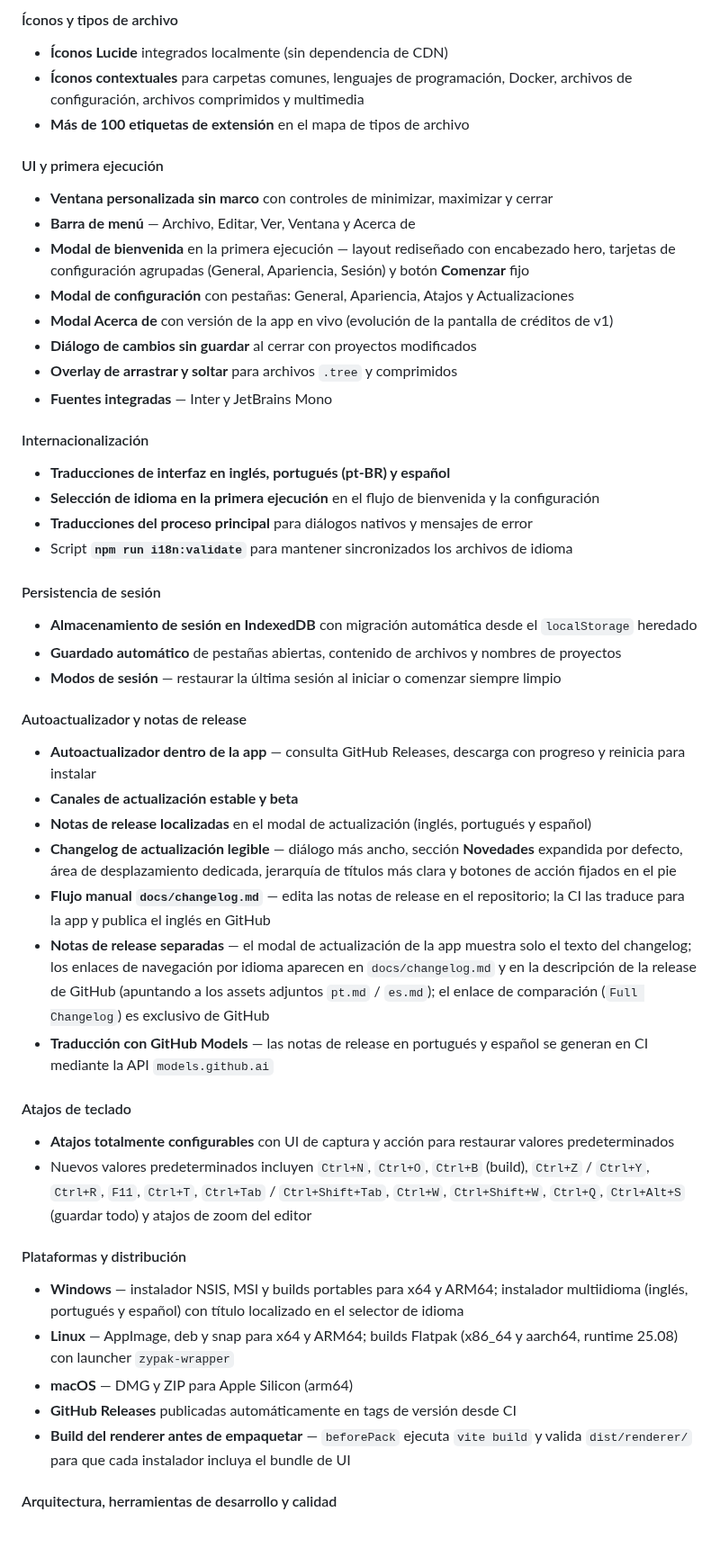
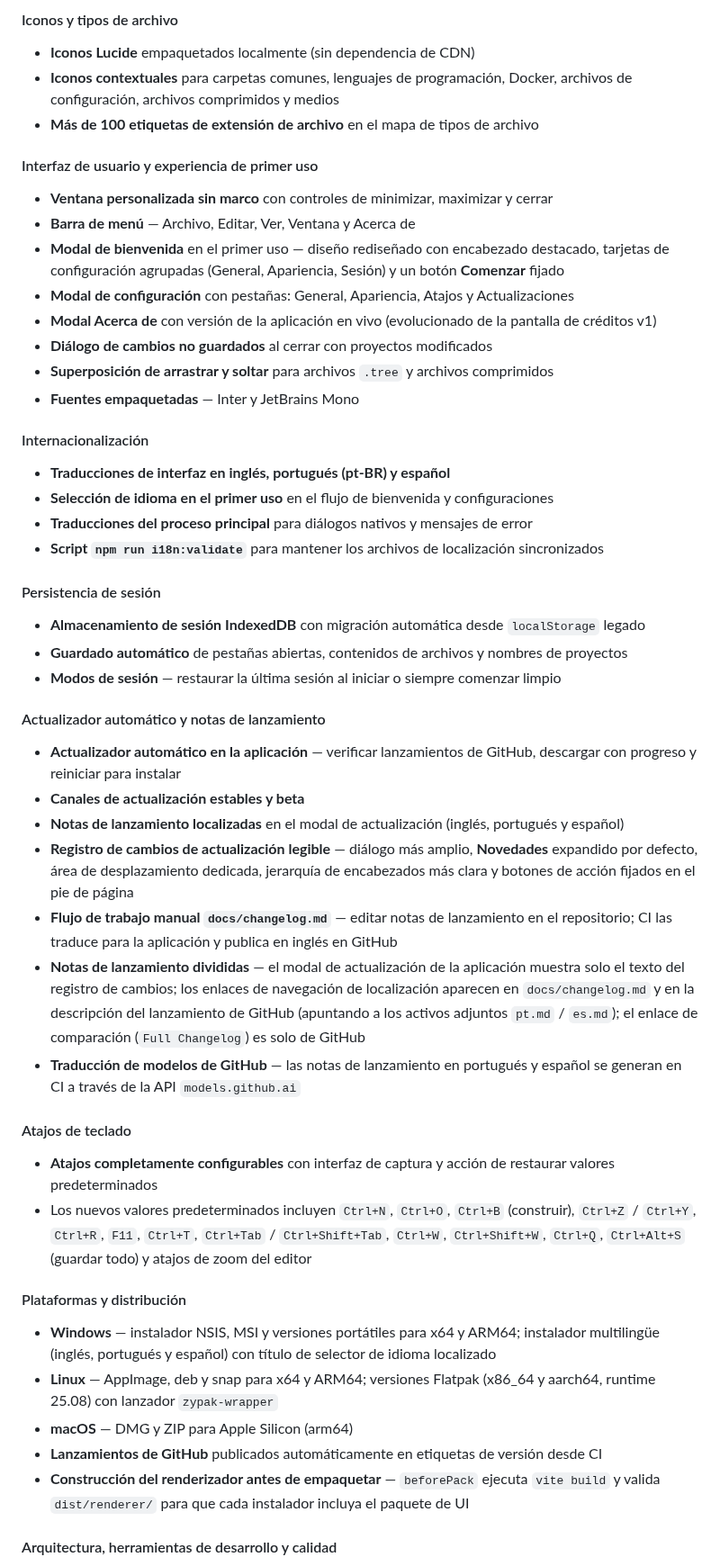
Before and after one commit to markelpher/TreeIDE-Deploy, a Markdown page: docs/changelogs/es.md, the part around one of its changes. Shown at 90% size. Rendered like a GitHub page; blank space fills up the shorter version.

```diff
--- a/docs/changelogs/es.md
+++ b/docs/changelogs/es.md
@@ -50,48 +50,48 @@ Tree IDE v2 es una reescritura y ampliación completa de la aplicación original
 
-#### Íconos y tipos de archivo
-- **Íconos Lucide** integrados localmente (sin dependencia de CDN)
-- **Íconos contextuales** para carpetas comunes, lenguajes de programación, Docker, archivos de configuración, archivos comprimidos y multimedia
-- **Más de 100 etiquetas de extensión** en el mapa de tipos de archivo
+#### Iconos y tipos de archivo
+- **Iconos Lucide** empaquetados localmente (sin dependencia de CDN)
+- **Iconos contextuales** para carpetas comunes, lenguajes de programación, Docker, archivos de configuración, archivos comprimidos y medios
+- **Más de 100 etiquetas de extensión de archivo** en el mapa de tipos de archivo
 
-#### UI y primera ejecución
+#### Interfaz de usuario y experiencia de primer uso
 - **Ventana personalizada sin marco** con controles de minimizar, maximizar y cerrar
 - **Barra de menú** — Archivo, Editar, Ver, Ventana y Acerca de
-- **Modal de bienvenida** en la primera ejecución — layout rediseñado con encabezado hero, tarjetas de configuración agrupadas (General, Apariencia, Sesión) y botón **Comenzar** fijo
+- **Modal de bienvenida** en el primer uso — diseño rediseñado con encabezado destacado, tarjetas de configuración agrupadas (General, Apariencia, Sesión) y un botón **Comenzar** fijado
 - **Modal de configuración** con pestañas: General, Apariencia, Atajos y Actualizaciones
-- **Modal Acerca de** con versión de la app en vivo (evolución de la pantalla de créditos de v1)
-- **Diálogo de cambios sin guardar** al cerrar con proyectos modificados
-- **Overlay de arrastrar y soltar** para archivos `.tree` y comprimidos
-- **Fuentes integradas** — Inter y JetBrains Mono
+- **Modal Acerca de** con versión de la aplicación en vivo (evolucionado de la pantalla de créditos v1)
+- **Diálogo de cambios no guardados** al cerrar con proyectos modificados
+- **Superposición de arrastrar y soltar** para archivos `.tree` y archivos comprimidos
+- **Fuentes empaquetadas** — Inter y JetBrains Mono
 
 #### Internacionalización
 - **Traducciones de interfaz en inglés, portugués (pt-BR) y español**
-- **Selección de idioma en la primera ejecución** en el flujo de bienvenida y la configuración
+- **Selección de idioma en el primer uso** en el flujo de bienvenida y configuraciones
 - **Traducciones del proceso principal** para diálogos nativos y mensajes de error
-- Script **`npm run i18n:validate`** para mantener sincronizados los archivos de idioma
+- **Script `npm run i18n:validate`** para mantener los archivos de localización sincronizados
 
 #### Persistencia de sesión
-- **Almacenamiento de sesión en IndexedDB** con migración automática desde el `localStorage` heredado
-- **Guardado automático** de pestañas abiertas, contenido de archivos y nombres de proyectos
-- **Modos de sesión** — restaurar la última sesión al iniciar o comenzar siempre limpio
+- **Almacenamiento de sesión IndexedDB** con migración automática desde `localStorage` legado
+- **Guardado automático** de pestañas abiertas, contenidos de archivos y nombres de proyectos
+- **Modos de sesión** — restaurar la última sesión al iniciar o siempre comenzar limpio
 
-#### Autoactualizador y notas de release
-- **Autoactualizador dentro de la app** — consulta GitHub Releases, descarga con progreso y reinicia para instalar
-- **Canales de actualización estable y beta**
-- **Notas de release localizadas** en el modal de actualización (inglés, portugués y español)
-- **Changelog de actualización legible** — diálogo más ancho, sección **Novedades** expandida por defecto, área de desplazamiento dedicada, jerarquía de títulos más clara y botones de acción fijados en el pie
-- **Flujo manual `docs/changelog.md`** — edita las notas de release en el repositorio; la CI las traduce para la app y publica el inglés en GitHub
-- **Notas de release separadas** — el modal de actualización de la app muestra solo el texto del changelog; los enlaces de navegación por idioma aparecen en `docs/changelog.md` y en la descripción de la release de GitHub (apuntando a los assets adjuntos `pt.md` / `es.md`); el enlace de comparación (`Full Changelog`) es exclusivo de GitHub
-- **Traducción con GitHub Models** — las notas de release en portugués y español se generan en CI mediante la API `models.github.ai`
+#### Actualizador automático y notas de lanzamiento
+- **Actualizador automático en la aplicación** — verificar lanzamientos de GitHub, descargar con progreso y reiniciar para instalar
+- **Canales de actualización estables y beta**
+- **Notas de lanzamiento localizadas** en el modal de actualización (inglés, portugués y español)
+- **Registro de cambios de actualización legible** — diálogo más amplio, **Novedades** expandido por defecto, área de desplazamiento dedicada, jerarquía de encabezados más clara y botones de acción fijados en el pie de página
+- **Flujo de trabajo manual `docs/changelog.md`** — editar notas de lanzamiento en el repositorio; CI las traduce para la aplicación y publica en inglés en GitHub
+- **Notas de lanzamiento divididas** — el modal de actualización de la aplicación muestra solo el texto del registro de cambios; los enlaces de navegación de localización aparecen en `docs/changelog.md` y en la descripción del lanzamiento de GitHub (apuntando a los activos adjuntos `pt.md` / `es.md`); el enlace de comparación (`Full Changelog`) es solo de GitHub
+- **Traducción de modelos de GitHub** — las notas de lanzamiento en portugués y español se generan en CI a través de la API `models.github.ai`
 
 #### Atajos de teclado
-- **Atajos totalmente configurables** con UI de captura y acción para restaurar valores predeterminados
-- Nuevos valores predeterminados incluyen `Ctrl+N`, `Ctrl+O`, `Ctrl+B` (build), `Ctrl+Z` / `Ctrl+Y`, `Ctrl+R`, `F11`, `Ctrl+T`, `Ctrl+Tab` / `Ctrl+Shift+Tab`, `Ctrl+W`, `Ctrl+Shift+W`, `Ctrl+Q`, `Ctrl+Alt+S` (guardar todo) y atajos de zoom del editor
+- **Atajos completamente configurables** con interfaz de captura y acción de restaurar valores predeterminados
+- Los nuevos valores predeterminados incluyen `Ctrl+N`, `Ctrl+O`, `Ctrl+B` (construir), `Ctrl+Z` / `Ctrl+Y`, `Ctrl+R`, `F11`, `Ctrl+T`, `Ctrl+Tab` / `Ctrl+Shift+Tab`, `Ctrl+W`, `Ctrl+Shift+W`, `Ctrl+Q`, `Ctrl+Alt+S` (guardar todo) y atajos de zoom del editor
 
 #### Plataformas y distribución
-- **Windows** — instalador NSIS, MSI y builds portables para x64 y ARM64; instalador multiidioma (inglés, portugués y español) con título localizado en el selector de idioma
-- **Linux** — AppImage, deb y snap para x64 y ARM64; builds Flatpak (x86_64 y aarch64, runtime 25.08) con launcher `zypak-wrapper`
+- **Windows** — instalador NSIS, MSI y versiones portátiles para x64 y ARM64; instalador multilingüe (inglés, portugués y español) con título de selector de idioma localizado
+- **Linux** — AppImage, deb y snap para x64 y ARM64; versiones Flatpak (x86_64 y aarch64, runtime 25.08) con lanzador `zypak-wrapper`
 - **macOS** — DMG y ZIP para Apple Silicon (arm64)
-- **GitHub Releases** publicadas automáticamente en tags de versión desde CI
-- **Build del renderer antes de empaquetar** — `beforePack` ejecuta `vite build` y valida `dist/renderer/` para que cada instalador incluya el bundle de UI
+- **Lanzamientos de GitHub** publicados automáticamente en etiquetas de versión desde CI
+- **Construcción del renderizador antes de empaquetar** — `beforePack` ejecuta `vite build` y valida `dist/renderer/` para que cada instalador incluya el paquete de UI
 
 #### Arquitectura, herramientas de desarrollo y calidad
```
Also changed, not shown: other parts of docs/changelogs/es.md (+87 -87 lines), docs/changelogs/pt.md (+112 -112 lines).
